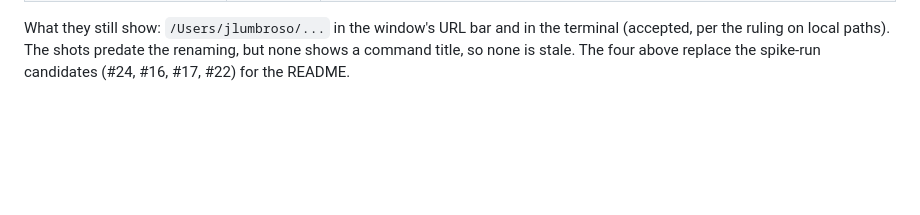
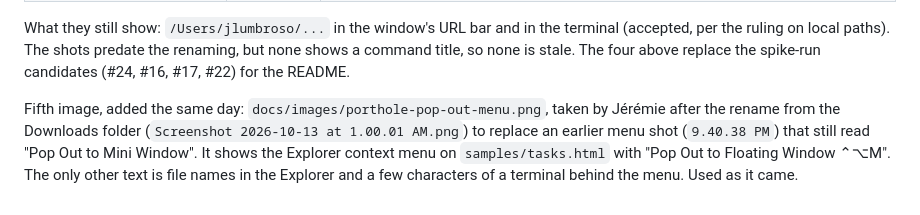
Before and after one commit to jlumbroso/porthole, a Markdown page: docs/release/SCREENSHOT-CATALOG.md, the part around the change. Drawn GitHub-style; blank space fills up the shorter version.

```diff
--- a/docs/release/SCREENSHOT-CATALOG.md
+++ b/docs/release/SCREENSHOT-CATALOG.md
@@ -74,3 +74,8 @@ The cleaned copies are in `docs/images/`; the originals are untouched.
 
 What they still show: `/Users/jlumbroso/...` in the window's URL bar and in the terminal (accepted, per the ruling on local paths).
 The shots predate the renaming, but none shows a command title, so none is stale. The four above replace the spike-run candidates (#24, #16, #17, #22) for the README.
+
+Fifth image, added the same day: `docs/images/porthole-pop-out-menu.png`, taken by Jérémie after the rename from the Downloads folder
+(`Screenshot 2026-10-13 at 1.00.01 AM.png`) to replace an earlier menu shot (`9.40.38 PM`) that still read "Pop Out to Mini Window".
+It shows the Explorer context menu on `samples/tasks.html` with "Pop Out to Floating Window ⌃⌥M". The only other text is file names
+in the Explorer and a few characters of a terminal behind the menu. Used as it came.
```
Also changed, not shown: README.md (+4 -0 lines), docs/images/porthole-pop-out-menu.png (added).
